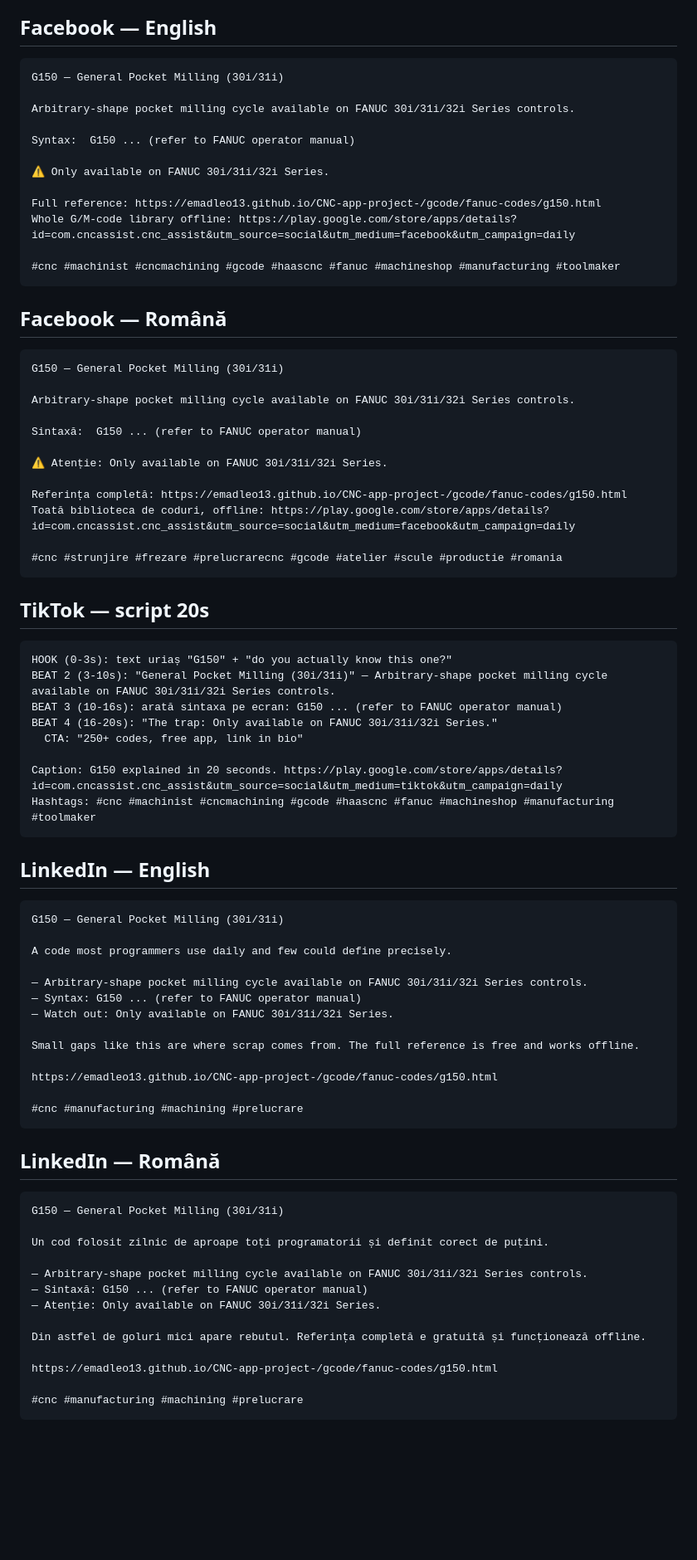
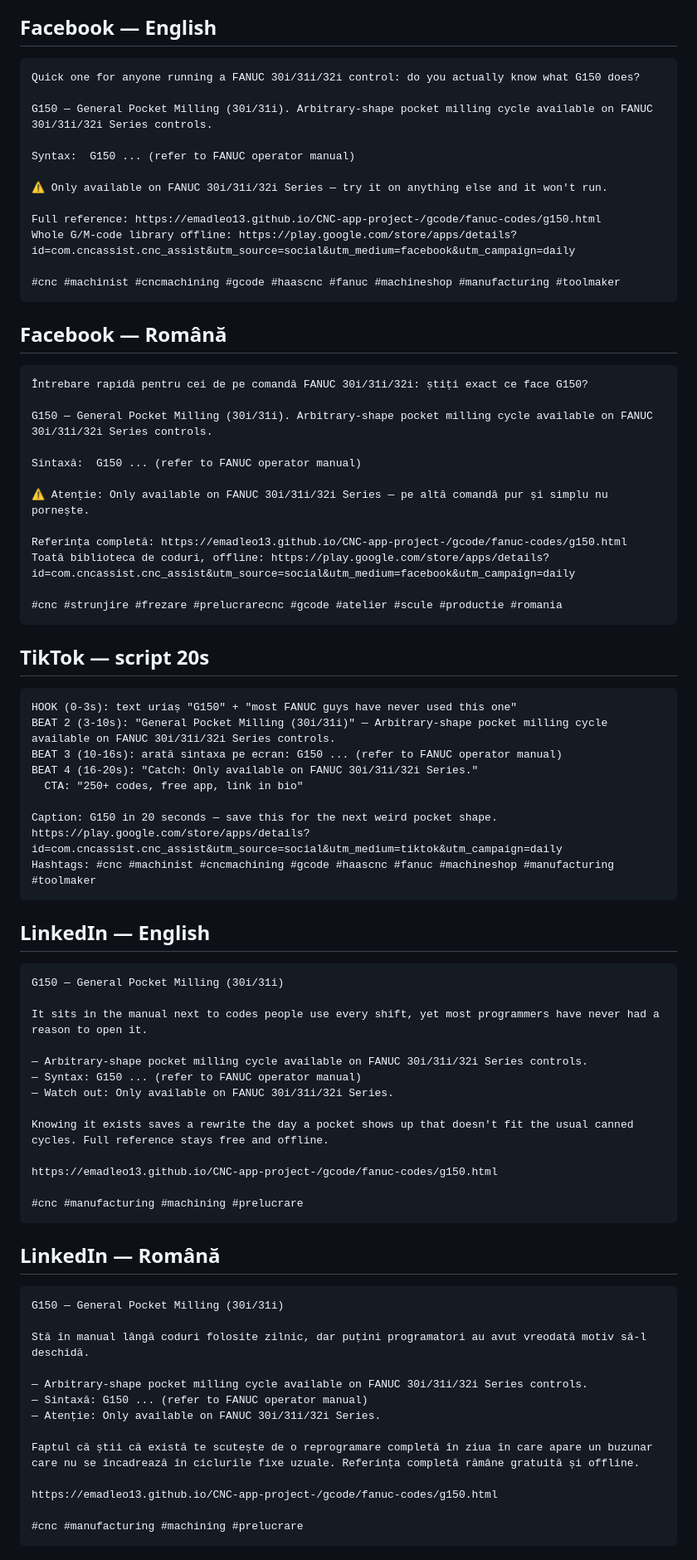
Before and after one commit to emadleo13/CNC-app-project-, a Markdown page: marketing/daily/2026-09-04.md, the part around one of its changes. Shown at 83% size. Drawn GitHub-style; blank space fills up the shorter version.

Commit message:
Daily promo content for 2026-09-04
Co-Authored-By: Claude Sonnet 5 <noreply@anthropic.com>
Claude-Session: https://claude.ai/code/session_01KNh6ETAVsyiyp9baCwkVdu

````diff
--- a/marketing/daily/2026-09-04.md
+++ b/marketing/daily/2026-09-04.md
@@ -5,13 +5,13 @@
 ## Facebook — English
 
 ```
-G150 — General Pocket Milling (30i/31i)
+Quick one for anyone running a FANUC 30i/31i/32i control: do you actually know what G150 does?
 
-Arbitrary-shape pocket milling cycle available on FANUC 30i/31i/32i Series controls.
+G150 — General Pocket Milling (30i/31i). Arbitrary-shape pocket milling cycle available on FANUC 30i/31i/32i Series controls.
 
 Syntax:  G150 ... (refer to FANUC operator manual)
 
-⚠ Only available on FANUC 30i/31i/32i Series.
+⚠ Only available on FANUC 30i/31i/32i Series — try it on anything else and it won't run.
 
 Full reference: https://emadleo13.github.io/CNC-app-project-/gcode/fanuc-codes/g150.html
 Whole G/M-code library offline: https://play.google.com/store/apps/details?id=com.cncassist.cnc_assist&utm_source=social&utm_medium=facebook&utm_campaign=daily
@@ -22,13 +22,13 @@ Whole G/M-code library offline: https://play.google.com/store/apps/details?id=co
 ## Facebook — Română
 
 ```
-G150 — General Pocket Milling (30i/31i)
+Întrebare rapidă pentru cei de pe comandă FANUC 30i/31i/32i: știți exact ce face G150?
 
-Arbitrary-shape pocket milling cycle available on FANUC 30i/31i/32i Series controls.
+G150 — General Pocket Milling (30i/31i). Arbitrary-shape pocket milling cycle available on FANUC 30i/31i/32i Series controls.
 
 Sintaxă:  G150 ... (refer to FANUC operator manual)
 
-⚠ Atenție: Only available on FANUC 30i/31i/32i Series.
+⚠ Atenție: Only available on FANUC 30i/31i/32i Series — pe altă comandă pur și simplu nu pornește.
 
 Referința completă: https://emadleo13.github.io/CNC-app-project-/gcode/fanuc-codes/g150.html
 Toată biblioteca de coduri, offline: https://play.google.com/store/apps/details?id=com.cncassist.cnc_assist&utm_source=social&utm_medium=facebook&utm_campaign=daily
@@ -39,13 +39,13 @@ Toată biblioteca de coduri, offline: https://play.google.com/store/apps/details
 ## TikTok — script 20s
 
 ```
-HOOK (0-3s): text uriaș "G150" + "do you actually know this one?"
+HOOK (0-3s): text uriaș "G150" + "most FANUC guys have never used this one"
 BEAT 2 (3-10s): "General Pocket Milling (30i/31i)" — Arbitrary-shape pocket milling cycle available on FANUC 30i/31i/32i Series controls.
 BEAT 3 (10-16s): arată sintaxa pe ecran: G150 ... (refer to FANUC operator manual)
-BEAT 4 (16-20s): "The trap: Only available on FANUC 30i/31i/32i Series."
+BEAT 4 (16-20s): "Catch: Only available on FANUC 30i/31i/32i Series."
   CTA: "250+ codes, free app, link in bio"
 
-Caption: G150 explained in 20 seconds. https://play.google.com/store/apps/details?id=com.cncassist.cnc_assist&utm_source=social&utm_medium=tiktok&utm_campaign=daily
+Caption: G150 in 20 seconds — save this for the next weird pocket shape. https://play.google.com/store/apps/details?id=com.cncassist.cnc_assist&utm_source=social&utm_medium=tiktok&utm_campaign=daily
 Hashtags: #cnc #machinist #cncmachining #gcode #haascnc #fanuc #machineshop #manufacturing #toolmaker
 ```
 
@@ -54,13 +54,13 @@ Hashtags: #cnc #machinist #cncmachining #gcode #haascnc #fanuc #machineshop #man
 ```
 G150 — General Pocket Milling (30i/31i)
 
-A code most programmers use daily and few could define precisely.
+It sits in the manual next to codes people use every shift, yet most programmers have never had a reason to open it.
 
 — Arbitrary-shape pocket milling cycle available on FANUC 30i/31i/32i Series controls.
 — Syntax: G150 ... (refer to FANUC operator manual)
 — Watch out: Only available on FANUC 30i/31i/32i Series.
 
-Small gaps like this are where scrap comes from. The full reference is free and works offline.
+Knowing it exists saves a rewrite the day a pocket shows up that doesn't fit the usual canned cycles. Full reference stays free and offline.
 
 https://emadleo13.github.io/CNC-app-project-/gcode/fanuc-codes/g150.html
 
@@ -72,13 +72,13 @@ https://emadleo13.github.io/CNC-app-project-/gcode/fanuc-codes/g150.html
 ```
 G150 — General Pocket Milling (30i/31i)
 
-Un cod folosit zilnic de aproape toți programatorii și definit corect de puțini.
+Stă în manual lângă coduri folosite zilnic, dar puțini programatori au avut vreodată motiv să-l deschidă.
 
 — Arbitrary-shape pocket milling cycle available on FANUC 30i/31i/32i Series controls.
 — Sintaxă: G150 ... (refer to FANUC operator manual)
 — Atenție: Only available on FANUC 30i/31i/32i Series.
 
-Din astfel de goluri mici apare rebutul. Referința completă e gratuită și funcționează offline.
+Faptul că știi că există te scutește de o reprogramare completă în ziua în care apare un buzunar care nu se încadrează în ciclurile fixe uzuale. Referința completă rămâne gratuită și offline.
 
 https://emadleo13.github.io/CNC-app-project-/gcode/fanuc-codes/g150.html
 
````
Also changed, not shown: other parts of marketing/daily/2026-09-04.md (+1 -1 lines).
